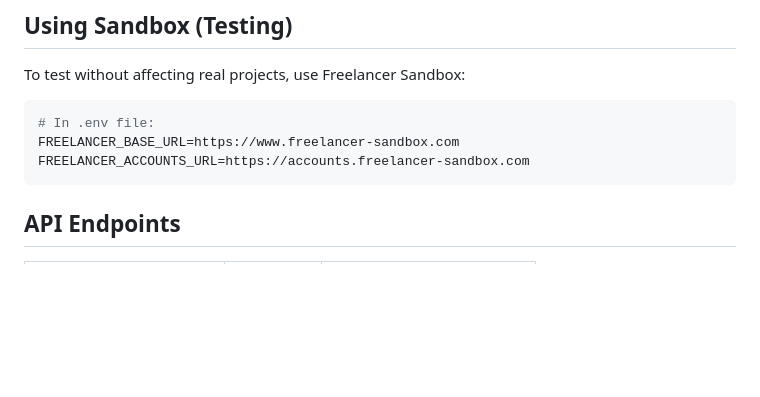
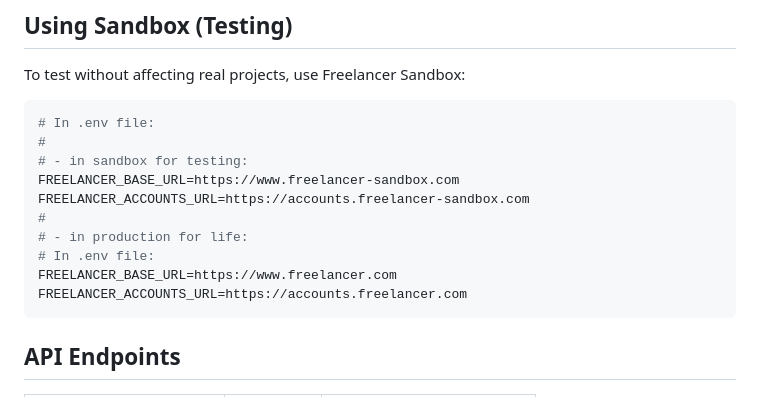
Before and after one commit to stefanache/freelancer-sdk-docker-demo, a Markdown page: README.md, the part around the change. GitHub-like rendering; blank space fills up the shorter version.

````diff
--- a/README.md
+++ b/README.md
@@ -77,8 +77,15 @@ To test without affecting real projects, use Freelancer Sandbox:
 
 ```bash
 # In .env file:
+#
+# - in sandbox for testing:
 FREELANCER_BASE_URL=https://www.freelancer-sandbox.com
 FREELANCER_ACCOUNTS_URL=https://accounts.freelancer-sandbox.com
+#
+# - in production for life:
+# In .env file:
+FREELANCER_BASE_URL=https://www.freelancer.com
+FREELANCER_ACCOUNTS_URL=https://accounts.freelancer.com
 ```
 
 ## API Endpoints
````
